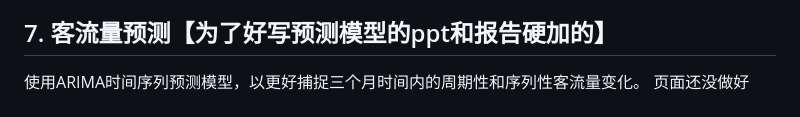
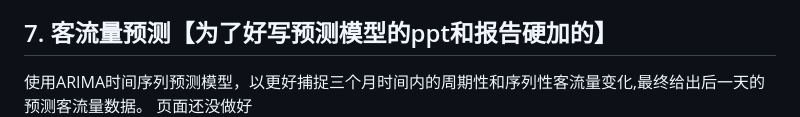
Before and after one commit to kelnether/Travel_BigData, a Markdown page: README.md, the part around the change. Rendered like a GitHub page.

```diff
--- a/README.md
+++ b/README.md
@@ -82,7 +82,7 @@ statsmodels>=0.12.2
 这个页面是大数据主页大屏的补充，包含所有的原始客流量数据和数据处理维度图表及分析结果<br/>
 支持不同景点的各自分析与查询<br/>
 ## 7. 客流量预测【为了好写预测模型的ppt和报告硬加的】
-使用ARIMA时间序列预测模型，以更好捕捉三个月时间内的周期性和序列性客流量变化。
+使用ARIMA时间序列预测模型，以更好捕捉三个月时间内的周期性和序列性客流量变化,最终给出后一天的预测客流量数据。
 页面还没做好<br/>
 ![还没做好](act_pic/images.jpeg)
 
```
